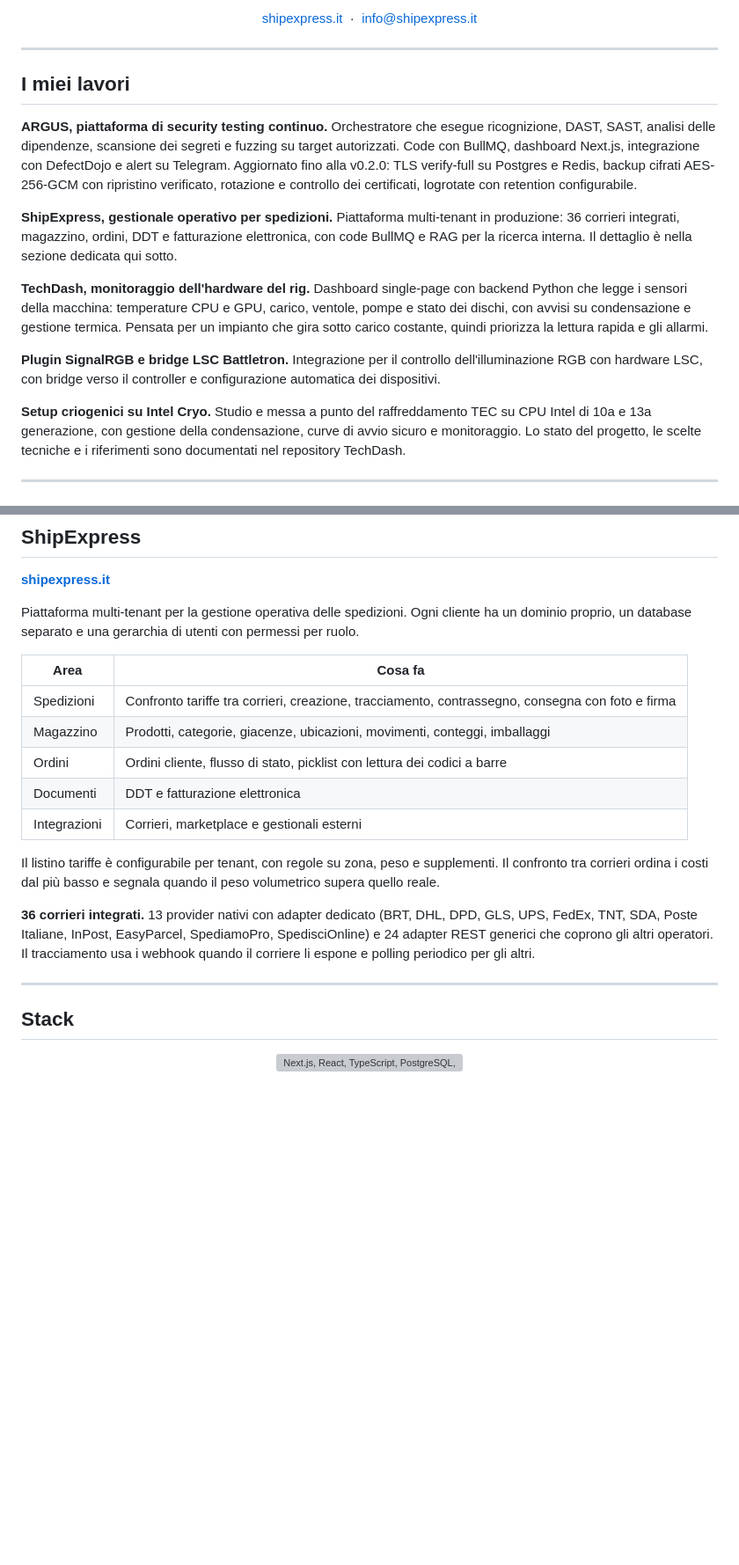
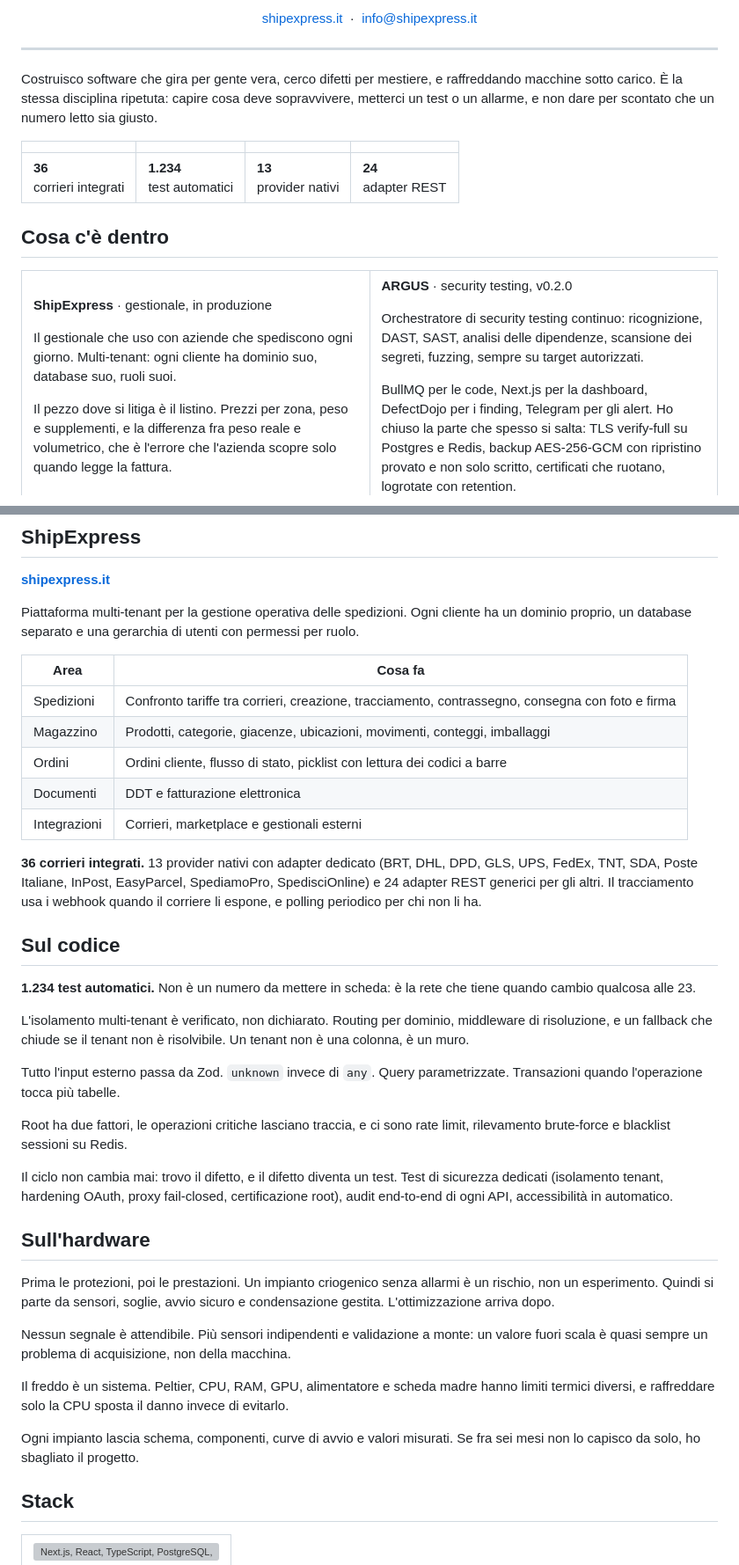
Before and after one commit to StargateLabs/StargateLabs, a Markdown page: README.md, 2 parts joined by grey strips. Shown at 88% size. GitHub-like rendering; blank space fills up the shorter version; grey boxes are pictures that could not be loaded.

```diff
--- a/README.md
+++ b/README.md
@@ -24,17 +24,24 @@
 
 ---
 
-## I miei lavori
+Costruisco software che gira per gente vera, cerco difetti per mestiere, e
+raffreddando macchine sotto carico. È la stessa disciplina ripetuta: capire
+cosa deve sopravvivere, metterci un test o un allarme, e non dare per scontato
+che un numero letto sia giusto.
 
-**ARGUS, piattaforma di security testing continuo.** Orchestratore che esegue ricognizione, DAST, SAST, analisi delle dipendenze, scansione dei segreti e fuzzing su target autorizzati. Code con BullMQ, dashboard Next.js, integrazione con DefectDojo e alert su Telegram. Aggiornato fino alla v0.2.0: TLS verify-full su Postgres e Redis, backup cifrati AES-256-GCM con ripristino verificato, rotazione e controllo dei certificati, logrotate con retention configurabile.
+| | | | |
+|:---|:---|:---|:---|
+| **36**<br>corrieri integrati | **1.234**<br>test automatici | **13**<br>provider nativi | **24**<br>adapter REST |
 
-**ShipExpress, gestionale operativo per spedizioni.** Piattaforma multi-tenant in produzione: 36 corrieri integrati, magazzino, ordini, DDT e fatturazione elettronica, con code BullMQ e RAG per la ricerca interna. Il dettaglio è nella sezione dedicata qui sotto.
+## Cosa c'è dentro
 
-**TechDash, monitoraggio dell'hardware del rig.** Dashboard single-page con backend Python che legge i sensori della macchina: temperature CPU e GPU, carico, ventole, pompe e stato dei dischi, con avvisi su condensazione e gestione termica. Pensata per un impianto che gira sotto carico costante, quindi priorizza la lettura rapida e gli allarmi.
+<table>
+<tr>
+<td width="50%" valign="top">
 
-**Plugin SignalRGB e bridge LSC Battletron.** Integrazione per il controllo dell'illuminazione RGB con hardware LSC, con bridge verso il controller e configurazione automatica dei dispositivi.
+**ShipExpress** · gestionale, in produzione
 
-**Setup criogenici su Intel Cryo.** Studio e messa a punto del raffreddamento TEC su CPU Intel di 10a e 13a generazione, con gestione della condensazione, curve di avvio sicuro e monitoraggio. Lo stato del progetto, le scelte tecniche e i riferimenti sono documentati nel repository TechDash.
+Il gestionale che uso con aziende che spediscono ogni giorno. Multi-tenant: ogni cliente ha dominio suo, database suo, ruoli suoi.
 
----
+Il pezzo dove si litiga è il listino. Prezzi per zona, peso e supplementi, e la differenza fra peso reale e volumetrico, che è l'errore che l'azienda scopre solo quando legge la fattura.
 
@@ -54,7 +82,9 @@
 
 **[shipexpress.it](https://shipexpress.it)**
 
-Piattaforma multi-tenant per la gestione operativa delle spedizioni. Ogni cliente ha un dominio proprio, un database separato e una gerarchia di utenti con permessi per ruolo.
+Piattaforma multi-tenant per la gestione operativa delle spedizioni. Ogni
+cliente ha un dominio proprio, un database separato e una gerarchia di utenti
+con permessi per ruolo.
 
 | Area | Cosa fa |
 |---|---|
@@ -64,11 +94,47 @@ Piattaforma multi-tenant per la gestione operativa delle spedizioni. Ogni client
 | Documenti | DDT e fatturazione elettronica |
 | Integrazioni | Corrieri, marketplace e gestionali esterni |
 
-Il listino tariffe è configurabile per tenant, con regole su zona, peso e supplementi. Il confronto tra corrieri ordina i costi dal più basso e segnala quando il peso volumetrico supera quello reale.
+**36 corrieri integrati.** 13 provider nativi con adapter dedicato (BRT, DHL,
+DPD, GLS, UPS, FedEx, TNT, SDA, Poste Italiane, InPost, EasyParcel,
+SpediamoPro, SpedisciOnline) e 24 adapter REST generici per gli altri. Il
+tracciamento usa i webhook quando il corriere li espone, e polling periodico
+per chi non li ha.
 
-**36 corrieri integrati.** 13 provider nativi con adapter dedicato (BRT, DHL, DPD, GLS, UPS, FedEx, TNT, SDA, Poste Italiane, InPost, EasyParcel, SpediamoPro, SpedisciOnline) e 24 adapter REST generici che coprono gli altri operatori. Il tracciamento usa i webhook quando il corriere li espone e polling periodico per gli altri.
+## Sul codice
 
----
+**1.234 test automatici.** Non è un numero da mettere in scheda: è la rete che
+tiene quando cambio qualcosa alle 23.
+
+L'isolamento multi-tenant è verificato, non dichiarato. Routing per dominio,
+middleware di risoluzione, e un fallback che chiude se il tenant non è
+risolvibile. Un tenant non è una colonna, è un muro.
+
+Tutto l'input esterno passa da Zod. `unknown` invece di `any`. Query
+parametrizzate. Transazioni quando l'operazione tocca più tabelle.
+
+Root ha due fattori, le operazioni critiche lasciano traccia, e ci sono rate
+limit, rilevamento brute-force e blacklist sessioni su Redis.
+
+Il ciclo non cambia mai: trovo il difetto, e il difetto diventa un test. Test
+di sicurezza dedicati (isolamento tenant, hardening OAuth, proxy fail-closed,
+certificazione root), audit end-to-end di ogni API, accessibilità in automatico.
+
+## Sull'hardware
+
+Prima le protezioni, poi le prestazioni. Un impianto criogenico senza allarmi è
+un rischio, non un esperimento. Quindi si parte da sensori, soglie, avvio
+sicuro e condensazione gestita. L'ottimizzazione arriva dopo.
+
+Nessun segnale è attendibile. Più sensori indipendenti e validazione a monte:
+un valore fuori scala è quasi sempre un problema di acquisizione, non della
+macchina.
+
+Il freddo è un sistema. Peltier, CPU, RAM, GPU, alimentatore e scheda madre
+hanno limiti termici diversi, e raffreddare solo la CPU sposta il danno invece
+di evitarlo.
+
+Ogni impianto lascia schema, componenti, curve di avvio e valori misurati. Se
+fra sei mesi non lo capisco da solo, ho sbagliato il progetto.
 
 ## Stack
 
```
Also changed, not shown: other parts of README.md (+33 -37 lines).
